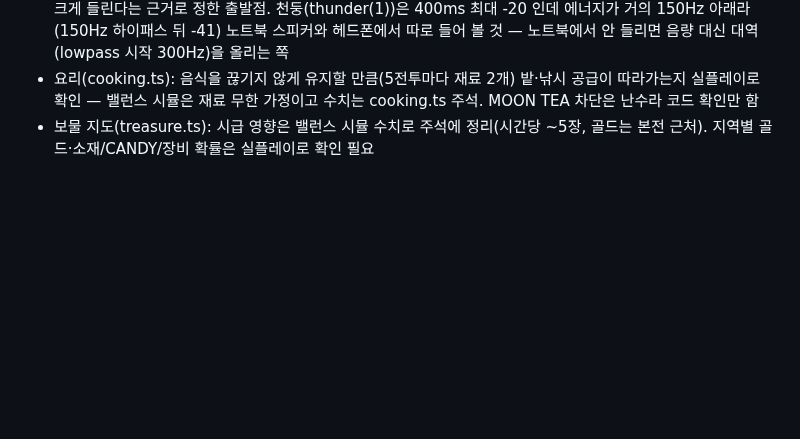
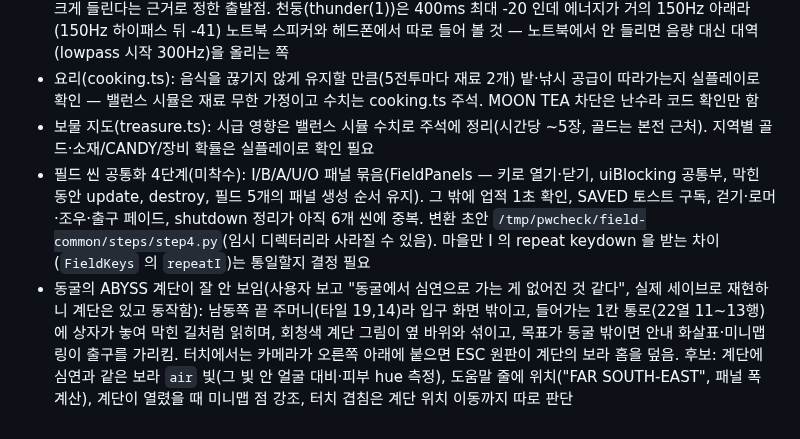
Before and after one commit to ysoftman/magic-world, a Markdown page: TODO.md, the part around the change. Drawn GitHub-style; blank space fills up the shorter version.

```diff
--- a/TODO.md
+++ b/TODO.md
@@ -17,3 +17,5 @@
 - 날씨 효과음·지역 환경음·지역 전투 BGM 은 헤드리스 게인/배열 값으로만 검증됨 — 실기기에서 들어보고 RAIN_VOLUME/WIND_VOLUME/AMBIENCE_VOLUME 조정. 기준선(마스터 버스 AnalyserNode, 리미터 앞, 가중 없는 RMS dBFS, BGM/SFX 볼륨 1, 환경음·효과음은 0.4초 간격 6회): BGM -31, 비 최대 -36, 바람 최대 -38, 부엉이 -36, 물방울 -41, 새 -45, 우르릉 -48, 귀뚜라미 -51, 공격 효과음 -28. 비 최대는 RAIN_VOLUME 0.035→0.018 적용 후 -36(BGM 보다 6dB 아래, 보통 비 -40) — 광대역 잡음이라 RMS 보다 크게 들린다는 근거로 정한 출발점. 천둥(thunder(1))은 400ms 최대 -20 인데 에너지가 거의 150Hz 아래라(150Hz 하이패스 뒤 -41) 노트북 스피커와 헤드폰에서 따로 들어 볼 것 — 노트북에서 안 들리면 음량 대신 대역(lowpass 시작 300Hz)을 올리는 쪽
 - 요리(cooking.ts): 음식을 끊기지 않게 유지할 만큼(5전투마다 재료 2개) 밭·낚시 공급이 따라가는지 실플레이로 확인 — 밸런스 시뮬은 재료 무한 가정이고 수치는 cooking.ts 주석. MOON TEA 차단은 난수라 코드 확인만 함
 - 보물 지도(treasure.ts): 시급 영향은 밸런스 시뮬 수치로 주석에 정리(시간당 ~5장, 골드는 본전 근처). 지역별 골드·소재/CANDY/장비 확률은 실플레이로 확인 필요
+- 필드 씬 공통화 4단계(미착수): I/B/A/U/O 패널 묶음(FieldPanels — 키로 열기·닫기, uiBlocking 공통부, 막힌 동안 update, destroy, 필드 5개의 패널 생성 순서 유지). 그 밖에 업적 1초 확인, SAVED 토스트 구독, 걷기·로머·조우·출구 페이드, shutdown 정리가 아직 6개 씬에 중복. 변환 초안 `/tmp/pwcheck/field-common/steps/step4.py`(임시 디렉터리라 사라질 수 있음). 마을만 I 의 repeat keydown 을 받는 차이(`FieldKeys` 의 `repeatI`)는 통일할지 결정 필요
+- 동굴의 ABYSS 계단이 잘 안 보임(사용자 보고 "동굴에서 심연으로 가는 게 없어진 것 같다", 실제 세이브로 재현하니 계단은 있고 동작함): 남동쪽 끝 주머니(타일 19,14)라 입구 화면 밖이고, 들어가는 1칸 통로(22열 11~13행)에 상자가 놓여 막힌 길처럼 읽히며, 회청색 계단 그림이 옆 바위와 섞이고, 목표가 동굴 밖이면 안내 화살표·미니맵 링이 출구를 가리킴. 터치에서는 카메라가 오른쪽 아래에 붙으면 ESC 원판이 계단의 보라 홈을 덮음. 후보: 계단에 심연과 같은 보라 `air` 빛(그 빛 안 얼굴 대비·피부 hue 측정), 도움말 줄에 위치("FAR SOUTH-EAST", 패널 폭 계산), 계단이 열렸을 때 미니맵 점 강조, 터치 겹침은 계단 위치 이동까지 따로 판단
```
Also changed, not shown: AGENTS.md (+11 -3 lines).
